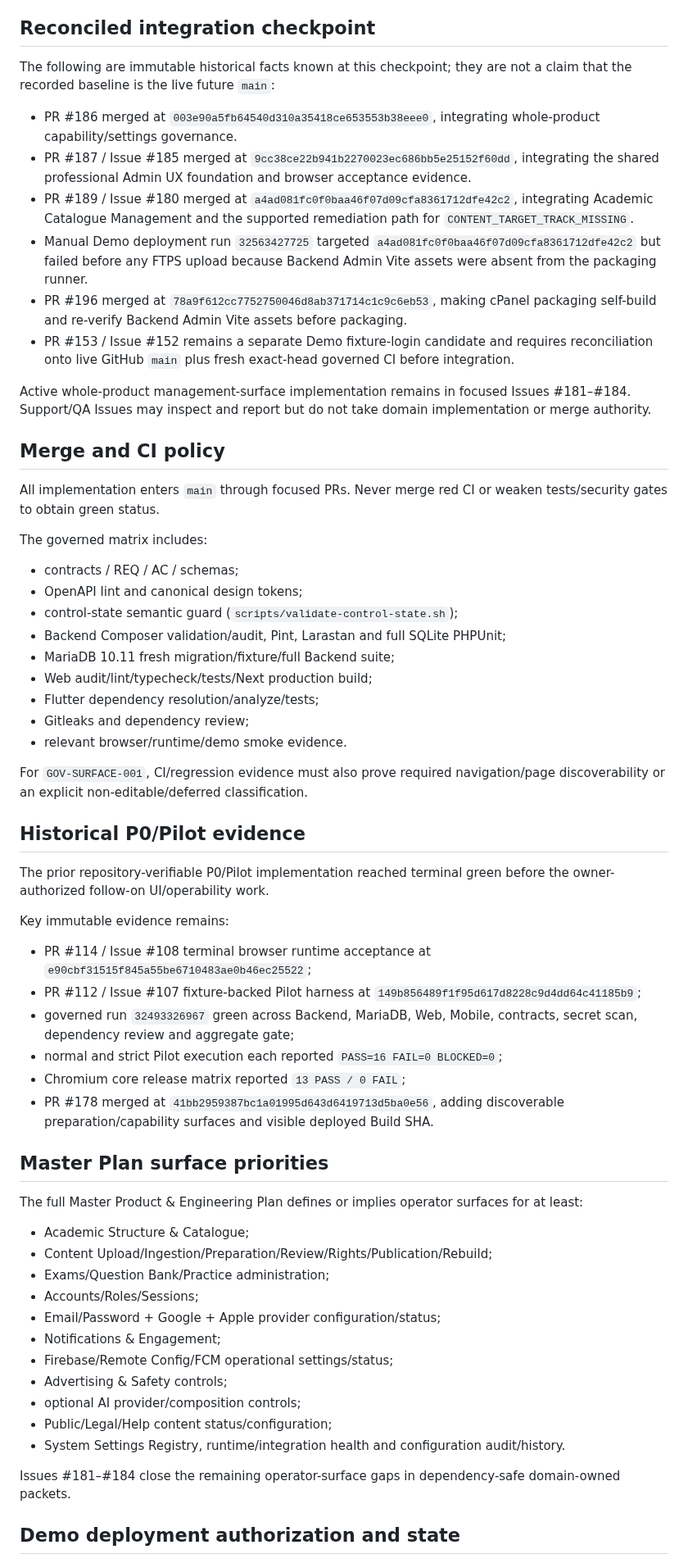
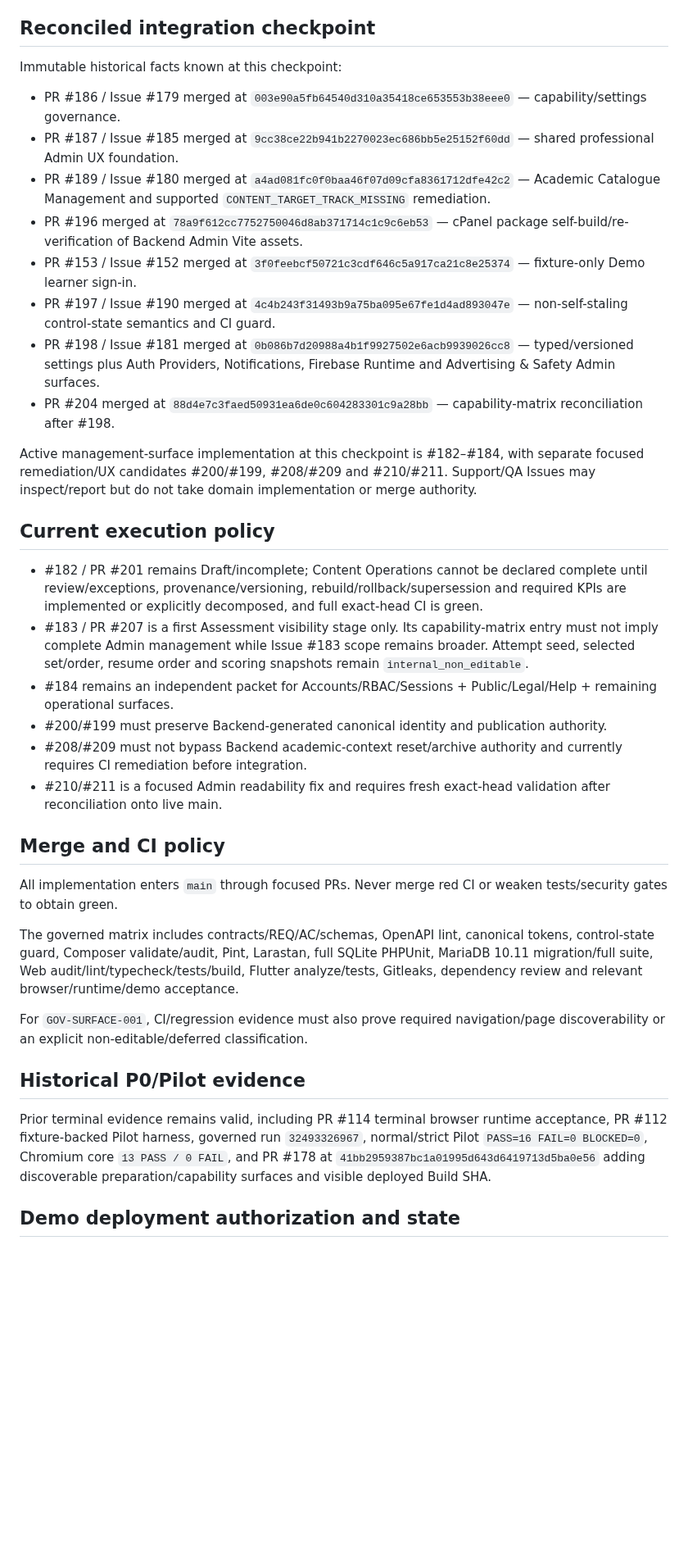
Before and after one commit to walidatiyaai2025-gif/Modrik, a Markdown page: PROJECT_CONTROL.md, the part around one of its changes. Shown at 82% size. Drawn GitHub-style; blank space fills up the shorter version.

Commit message:
Program: reconcile project control checkpoint

```diff
--- a/PROJECT_CONTROL.md
+++ b/PROJECT_CONTROL.md
@@ -59,62 +32,38 @@ Project-wide rules:
 
 ## Reconciled integration checkpoint
 
-The following are immutable historical facts known at this checkpoint; they are not a claim that the recorded baseline is the live future `main`:
+Immutable historical facts known at this checkpoint:
+- PR #186 / Issue #179 merged at `003e90a5fb64540d310a35418ce653553b38eee0` — capability/settings governance.
+- PR #187 / Issue #185 merged at `9cc38ce22b941b2270023ec686bb5e25152f60dd` — shared professional Admin UX foundation.
+- PR #189 / Issue #180 merged at `a4ad081fc0f0baa46f07d09cfa8361712dfe42c2` — Academic Catalogue Management and supported `CONTENT_TARGET_TRACK_MISSING` remediation.
+- PR #196 merged at `78a9f612cc7752750046d8ab371714c1c9c6eb53` — cPanel package self-build/re-verification of Backend Admin Vite assets.
+- PR #153 / Issue #152 merged at `3f0feebcf50721c3cdf646c5a917ca21c8e25374` — fixture-only Demo learner sign-in.
+- PR #197 / Issue #190 merged at `4c4b243f31493b9a75ba095e67fe1d4ad893047e` — non-self-staling control-state semantics and CI guard.
+- PR #198 / Issue #181 merged at `0b086b7d20988a4b1f9927502e6acb9939026cc8` — typed/versioned settings plus Auth Providers, Notifications, Firebase Runtime and Advertising & Safety Admin surfaces.
+- PR #204 merged at `88d4e7c3faed50931ea6de0c604283301c9a28bb` — capability-matrix reconciliation after #198.
 
-- PR #186 merged at `003e90a5fb64540d310a35418ce653553b38eee0`, integrating whole-product capability/settings governance.
-- PR #187 / Issue #185 merged at `9cc38ce22b941b2270023ec686bb5e25152f60dd`, integrating the shared professional Admin UX foundation and browser acceptance evidence.
-- PR #189 / Issue #180 merged at `a4ad081fc0f0baa46f07d09cfa8361712dfe42c2`, integrating Academic Catalogue Management and the supported remediation path for `CONTENT_TARGET_TRACK_MISSING`.
-- Manual Demo deployment run `32563427725` targeted `a4ad081fc0f0baa46f07d09cfa8361712dfe42c2` but failed before any FTPS upload because Backend Admin Vite assets were absent from the packaging runner.
-- PR #196 merged at `78a9f612cc7752750046d8ab371714c1c9c6eb53`, making cPanel packaging self-build and re-verify Backend Admin Vite assets before packaging.
-- PR #153 / Issue #152 remains a separate Demo fixture-login candidate and requires reconciliation onto live GitHub `main` plus fresh exact-head governed CI before integration.
+Active management-surface implementation at this checkpoint is #182–#184, with separate focused remediation/UX candidates #200/#199, #208/#209 and #210/#211. Support/QA Issues may inspect/report but do not take domain implementation or merge authority.
 
-Active whole-product management-surface implementation remains in focused Issues #181–#184. Support/QA Issues may inspect and report but do not take domain implementation or merge authority.
+## Current execution policy
+
+- #182 / PR #201 remains Draft/incomplete; Content Operations cannot be declared complete until review/exceptions, provenance/versioning, rebuild/rollback/supersession and required KPIs are implemented or explicitly decomposed, and full exact-head CI is green.
+- #183 / PR #207 is a first Assessment visibility stage only. Its capability-matrix entry must not imply complete Admin management while Issue #183 scope remains broader. Attempt seed, selected set/order, resume order and scoring snapshots remain `internal_non_editable`.
+- #184 remains an independent packet for Accounts/RBAC/Sessions + Public/Legal/Help + remaining operational surfaces.
+- #200/#199 must preserve Backend-generated canonical identity and publication authority.
+- #208/#209 must not bypass Backend academic-context reset/archive authority and currently requires CI remediation before integration.
+- #210/#211 is a focused Admin readability fix and requires fresh exact-head validation after reconciliation onto live main.
 
 ## Merge and CI policy
 
-All implementation enters `main` through focused PRs. Never merge red CI or weaken tests/security gates to obtain green status.
+All implementation enters `main` through focused PRs. Never merge red CI or weaken tests/security gates to obtain green.
 
-The governed matrix includes:
-- contracts / REQ / AC / schemas;
-- OpenAPI lint and canonical design tokens;
-- control-state semantic guard (`scripts/validate-control-state.sh`);
-- Backend Composer validation/audit, Pint, Larastan and full SQLite PHPUnit;
-- MariaDB 10.11 fresh migration/fixture/full Backend suite;
-- Web audit/lint/typecheck/tests/Next production build;
-- Flutter dependency resolution/analyze/tests;
-- Gitleaks and dependency review;
-- relevant browser/runtime/demo smoke evidence.
+The governed matrix includes contracts/REQ/AC/schemas, OpenAPI lint, canonical tokens, control-state guard, Composer validate/audit, Pint, Larastan, full SQLite PHPUnit, MariaDB 10.11 migration/full suite, Web audit/lint/typecheck/tests/build, Flutter analyze/tests, Gitleaks, dependency review and relevant browser/runtime/demo acceptance.
 
 For `GOV-SURFACE-001`, CI/regression evidence must also prove required navigation/page discoverability or an explicit non-editable/deferred classification.
 
 ## Historical P0/Pilot evidence
 
-The prior repository-verifiable P0/Pilot implementation reached terminal green before the owner-authorized follow-on UI/operability work.
-
-Key immutable evidence remains:
-- PR #114 / Issue #108 terminal browser runtime acceptance at `e90cbf31515f845a55be6710483ae0b46ec25522`;
-- PR #112 / Issue #107 fixture-backed Pilot harness at `149b856489f1f95d617d8228c9d4dd64c41185b9`;
-- governed run `32493326967` green across Backend, MariaDB, Web, Mobile, contracts, secret scan, dependency review and aggregate gate;
-- normal and strict Pilot execution each reported `PASS=16 FAIL=0 BLOCKED=0`;
-- Chromium core release matrix reported `13 PASS / 0 FAIL`;
-- PR #178 merged at `41bb2959387bc1a01995d643d6419713d5ba0e56`, adding discoverable preparation/capability surfaces and visible deployed Build SHA.
-
-## Master Plan surface priorities
-
-The full Master Product & Engineering Plan defines or implies operator surfaces for at least:
-- Academic Structure & Catalogue;
-- Content Upload/Ingestion/Preparation/Review/Rights/Publication/Rebuild;
-- Exams/Question Bank/Practice administration;
-- Accounts/Roles/Sessions;
-- Email/Password + Google + Apple provider configuration/status;
-- Notifications & Engagement;
-- Firebase/Remote Config/FCM operational settings/status;
-- Advertising & Safety controls;
-- optional AI provider/composition controls;
-- Public/Legal/Help content status/configuration;
-- System Settings Registry, runtime/integration health and configuration audit/history.
-
-Issues #181–#184 close the remaining operator-surface gaps in dependency-safe domain-owned packets.
+Prior terminal evidence remains valid, including PR #114 terminal browser runtime acceptance, PR #112 fixture-backed Pilot harness, governed run `32493326967`, normal/strict Pilot `PASS=16 FAIL=0 BLOCKED=0`, Chromium core `13 PASS / 0 FAIL`, and PR #178 at `41bb2959387bc1a01995d643d6419713d5ba0e56` adding discoverable preparation/capability surfaces and visible deployed Build SHA.
 
 ## Demo deployment authorization and state
 
```
Also changed, not shown: other parts of PROJECT_CONTROL.md (+16 -54 lines).
